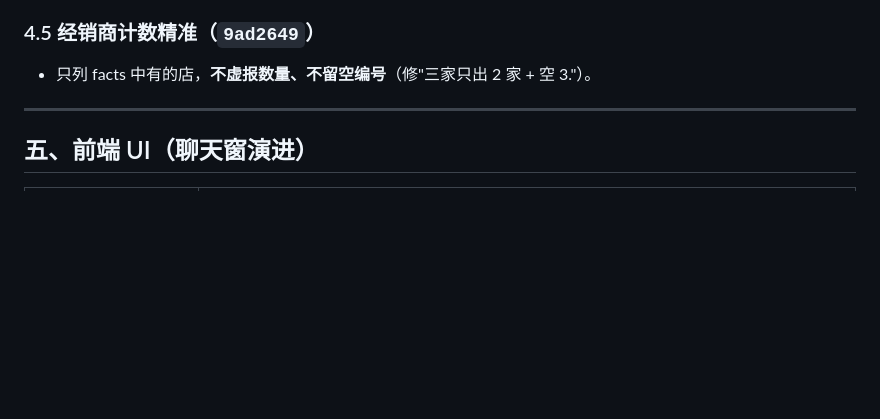
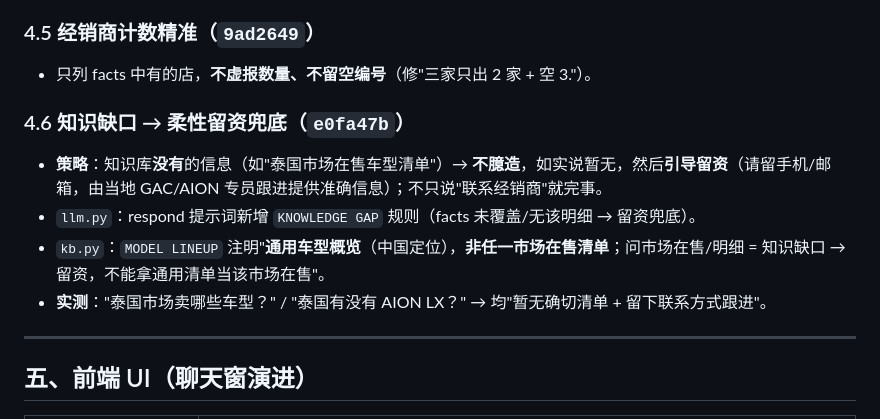
Before and after one commit to xingtu-power/cs-bot-aion, a Markdown page: 修改历程与变更摘要.md, the part around the change. Drawn GitHub-style; blank space fills up the shorter version.

Commit message:
docs: 变更摘要补充 4.6 知识缺口→留资兜底(e0fa47b)

```diff
--- a/修改历程与变更摘要.md
+++ b/修改历程与变更摘要.md
@@ -111,6 +111,12 @@
 ### 4.5 经销商计数精准（`9ad2649`）
 - 只列 facts 中有的店，**不虚报数量、不留空编号**（修"三家只出 2 家 + 空 3."）。
 
+### 4.6 知识缺口 → 柔性留资兜底（`e0fa47b`）
+- **策略**：知识库**没有**的信息（如"泰国市场在售车型清单"）→ **不臆造**，如实说暂无，然后**引导留资**（请留手机/邮箱，由当地 GAC/AION 专员跟进提供准确信息）；不只说"联系经销商"就完事。
+- `llm.py`：respond 提示词新增 `KNOWLEDGE GAP` 规则（facts 未覆盖/无该明细 → 留资兜底）。
+- `kb.py`：`MODEL LINEUP` 注明"**通用车型概览**（中国定位），**非任一市场在售清单**；问市场在售/明细 = 知识缺口 → 留资，不能拿通用清单当该市场在售"。
+- **实测**："泰国市场卖哪些车型？" / "泰国有没有 AION LX？" → 均"暂无确切清单 + 留下联系方式跟进"。
+
 ---
 
 ## 五、前端 UI（聊天窗演进）
```
